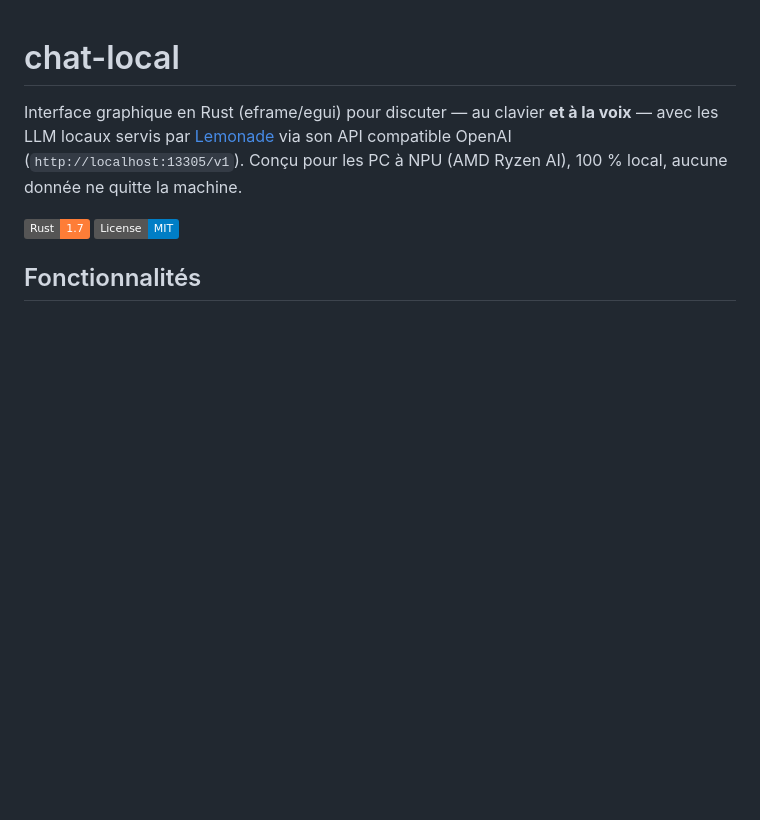
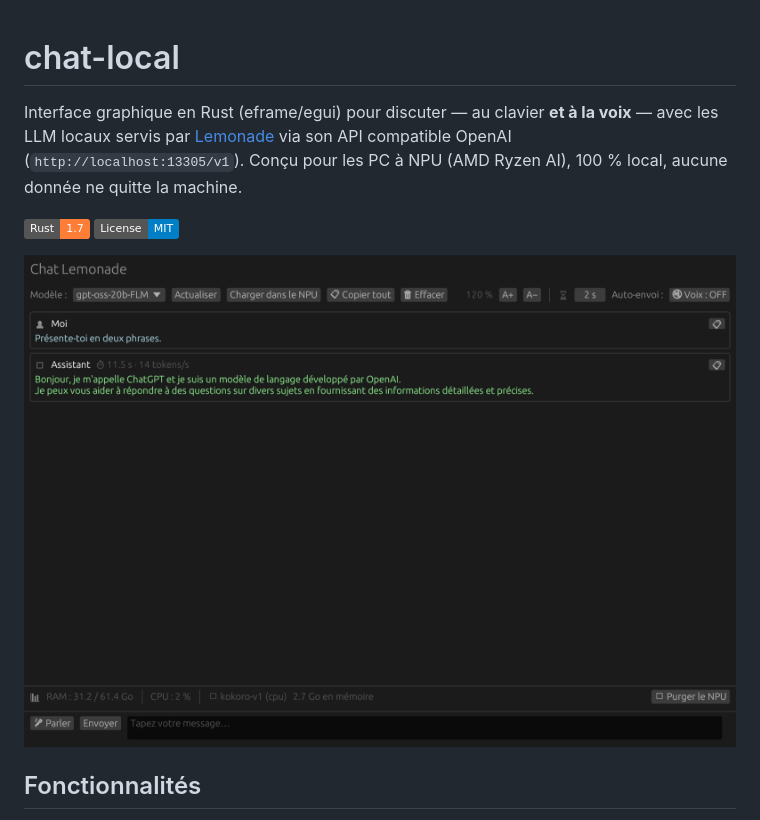
Before and after one commit to misterfly-labo/chat-local, a Markdown page: README.md, the part around the change. Rendered like a GitHub page; pictures changed too: screenshot.png (added); badges without logos; blank space fills up the shorter version.

Commit message:
Capture d'écran dans le README

```diff
--- a/README.md
+++ b/README.md
@@ -3,6 +3,8 @@
 Interface graphique en Rust (eframe/egui) pour discuter — au clavier **et à la voix** — avec les LLM locaux servis par [Lemonade](https://github.com/lemonade-sdk/lemonade) via son API compatible OpenAI (`http://localhost:13305/v1`). Conçu pour les PC à NPU (AMD Ryzen AI), 100 % local, aucune donnée ne quitte la machine.
 
 ![Rust](https://img.shields.io/badge/Rust-1.7-orange) ![License](https://img.shields.io/badge/License-MIT-blue)
+
+![Capture d'écran de chat-local](screenshot.png)
 
 ## Fonctionnalités
 
```
